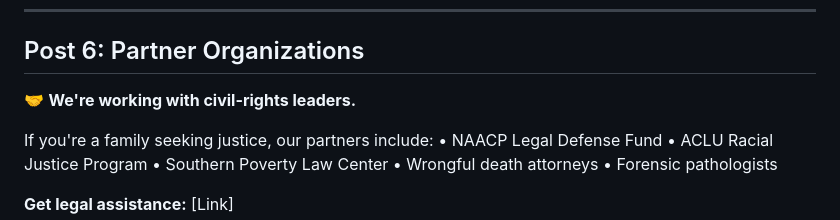
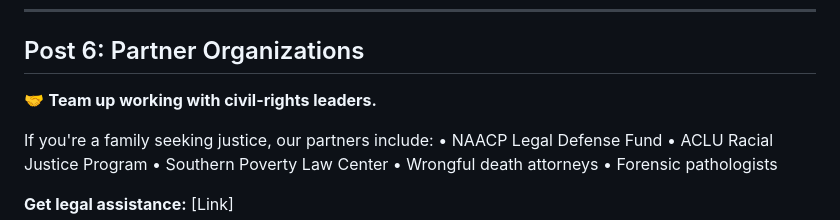
Before and after one commit to flixpear/Blacktree, a Markdown page: SOCIAL_MEDIA_POSTS.md, the part around the change. Drawn GitHub-style.

Commit message:
Revise wording in Partner Organizations post

```diff
--- a/SOCIAL_MEDIA_POSTS.md
+++ b/SOCIAL_MEDIA_POSTS.md
@@ -81,7 +81,7 @@ Every signature matters.
 ---
 
 ## Post 6: Partner Organizations
-🤝 **We're working with civil-rights leaders.**
+🤝 **Team up working with civil-rights leaders.**
 
 If you're a family seeking justice, our partners include:
 • NAACP Legal Defense Fund
```
